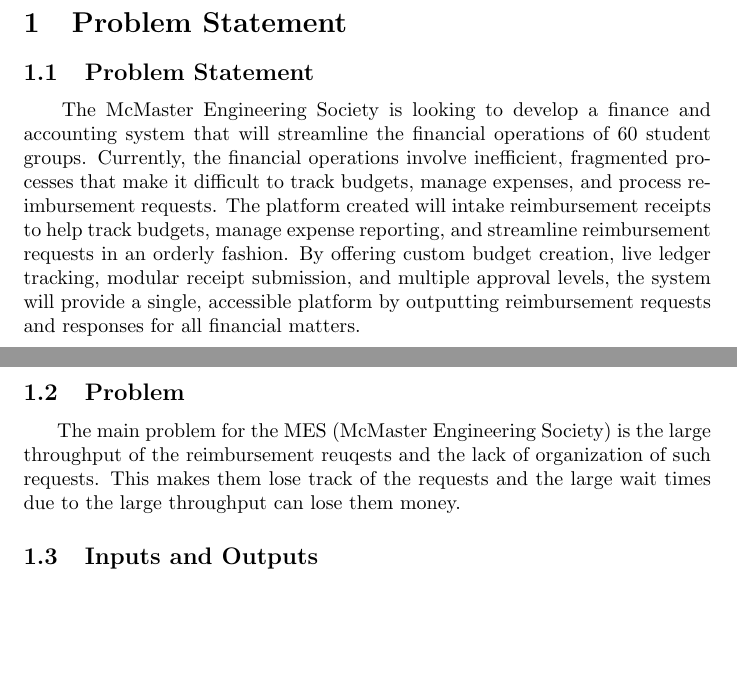
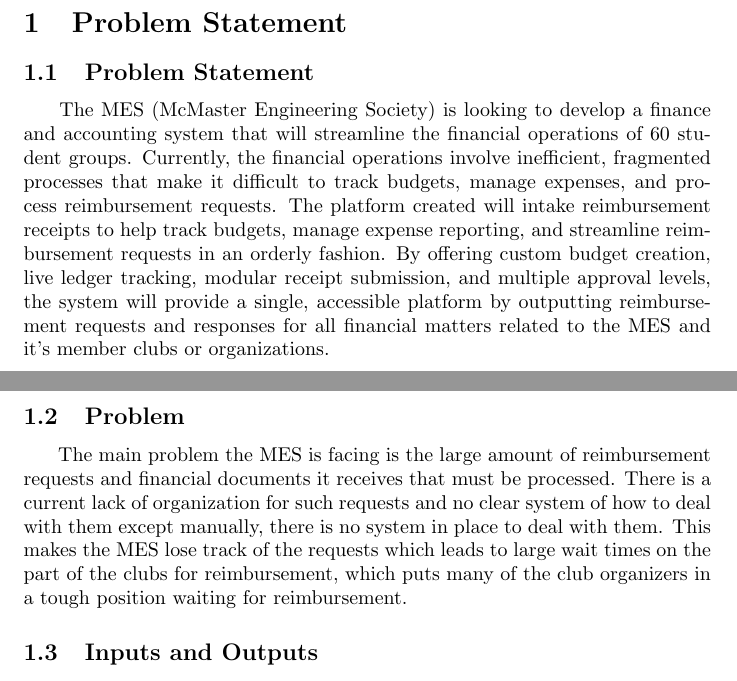
Before and after one commit to Housam2020/MES-ERP, a LaTeX document (docs/ProblemStatementAndGoals/ProblemStatement.tex): two parts of pages 1 and 2 of 6, joined at a grey line, cut so that both start at the same text, the shorter picture padded with empty space. Compiled offline with pdfLaTeX.

Commit message:
Refactor introduction and fix typos

```diff
--- a/docs/ProblemStatementAndGoals/ProblemStatement.tex
+++ b/docs/ProblemStatementAndGoals/ProblemStatement.tex
@@ -33,14 +33,12 @@
 
 \subsection{Problem Statement}
 
-\hspace{0.5cm} The McMaster Engineering Society is looking to develop a finance and accounting system that will streamline the financial operations of 60 student groups. Currently, the financial operations involve inefficient, fragmented processes that make it difficult to track budgets, manage expenses, and process reimbursement requests. The platform created will intake reimbursement receipts to help track budgets, manage expense reporting, and streamline reimbursement requests in an orderly fashion. By offering custom budget creation, live ledger tracking, modular receipt submission, and multiple approval levels, the system will provide a single, accessible platform by outputting reimbursement requests and responses for all financial matters.
+\hspace{0.5cm} The MES (McMaster Engineering Society) is looking to develop a finance and accounting system that will streamline the financial operations of 60 student groups. Currently, the financial operations involve inefficient, fragmented processes that make it difficult to track budgets, manage expenses, and process reimbursement requests. The platform created will intake reimbursement receipts to help track budgets, manage expense reporting, and streamline reimbursement requests in an orderly fashion. By offering custom budget creation, live ledger tracking, modular receipt submission, and multiple approval levels, the system will provide a single, accessible platform by outputting reimbursement requests and responses for all financial matters related to the MES and it's member clubs or organizations.
 
 \subsection{Problem}
 
-\hspace{0.5cm} The main problem for the MES (McMaster Engineering Society) is
-the large throughput of the reimbursement reuqests and the lack of organization of such requests.
-This makes them lose track of the requests and the large wait times due to the large throughput can lose
-them money.
+\hspace{0.5cm} The main problem the MES is facing is the large amount of reimbursement requests and financial documents it receives that must be processed. There is a current lack of organization for such requests and no clear system of how to deal with them except manually, there is no system in place to deal with them.
+This makes the MES lose track of the requests which leads to large wait times on the part of the clubs for reimbursement, which puts many of the club organizers in a tough position waiting for reimbursement.
 
 \subsection{Inputs and Outputs}
 
```
Also changed, not shown: docs/DevelopmentPlan/DevelopmentPlan.tex (+1 -1 lines).
